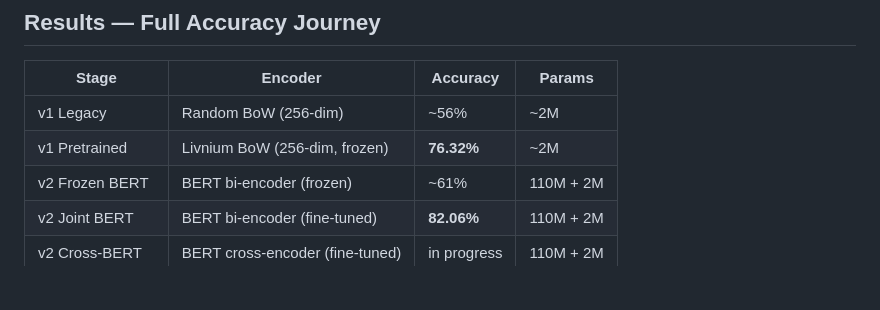
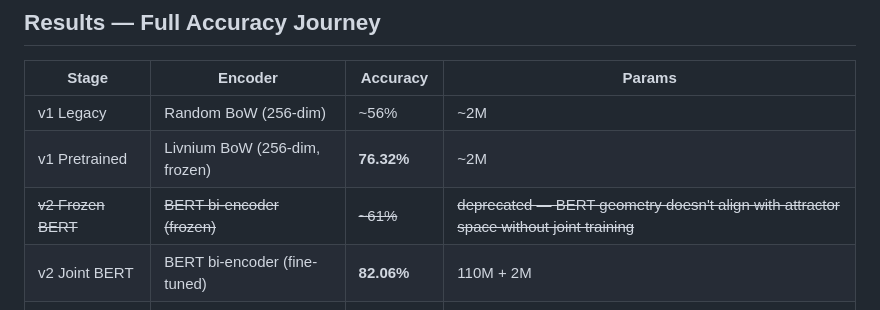
Before and after one commit to chetanxpatil/livnium, a Markdown page: README.md, the part around the change. Rendered like a GitHub page; blank space fills up the shorter version.

Commit message:
Deprecate frozen BERT encoder — misaligned geometry without joint training

```diff
--- a/README.md
+++ b/README.md
@@ -73,7 +73,7 @@ NLI classifier on SNLI where inference is not a single forward pass — it is a
 |---|---|---|---|
 | v1 Legacy | Random BoW (256-dim) | ~56% | ~2M |
 | v1 Pretrained | Livnium BoW (256-dim, frozen) | **76.32%** | ~2M |
-| v2 Frozen BERT | BERT bi-encoder (frozen) | ~61% | 110M + 2M |
+| ~~v2 Frozen BERT~~ | ~~BERT bi-encoder (frozen)~~ | ~~\~61%~~ | ~~deprecated — BERT geometry doesn't align with attractor space without joint training~~ |
 | v2 Joint BERT | BERT bi-encoder (fine-tuned) | **82.06%** | 110M + 2M |
 | v2 Cross-BERT | BERT cross-encoder (fine-tuned) | in progress | 110M + 2M |
 | v2 Livnium-native | Small transformer (32-dim) | in progress | ~3M total |
```
Also changed, not shown: book/page_5_encoder_story.md (+1 -1 lines), v2_goals.md (+49 -1 lines).
